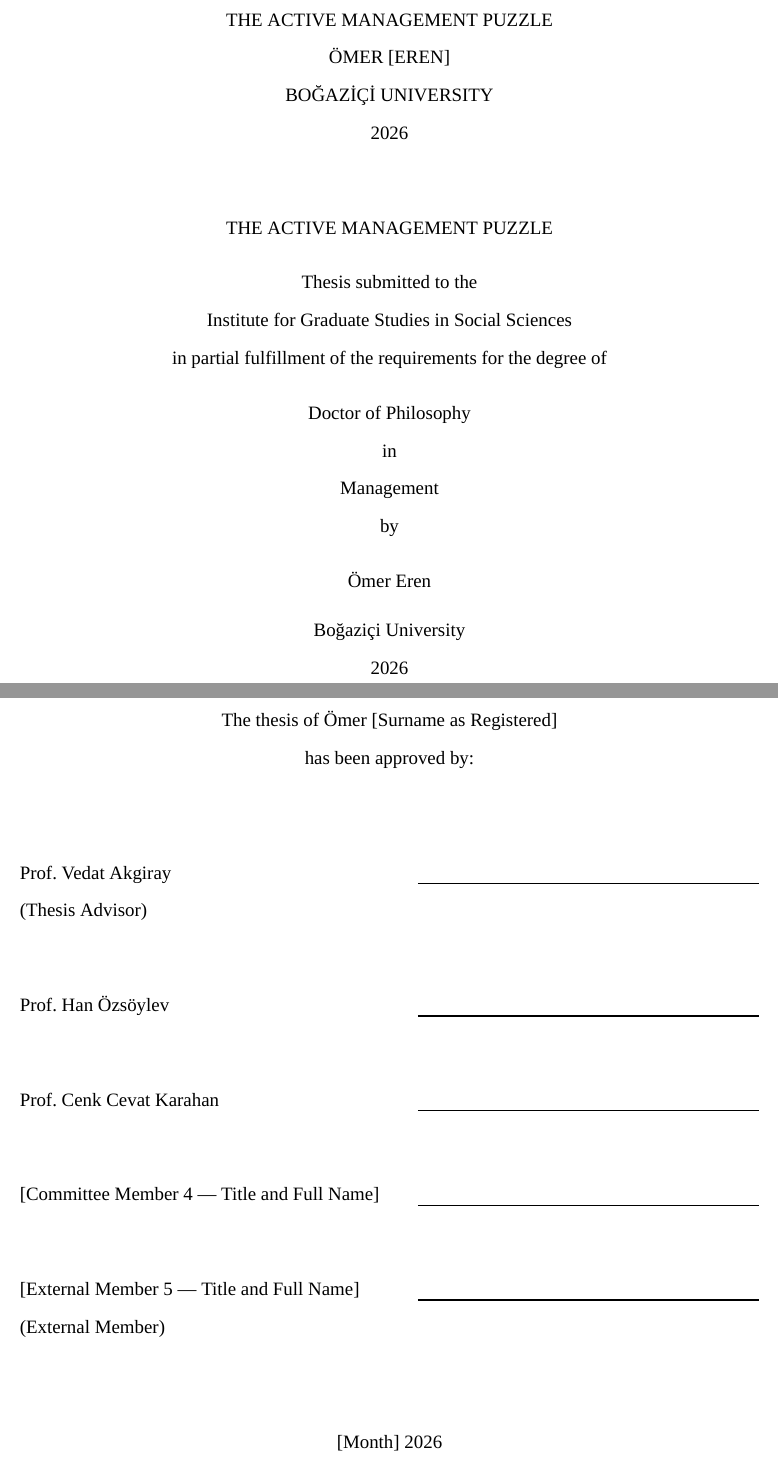
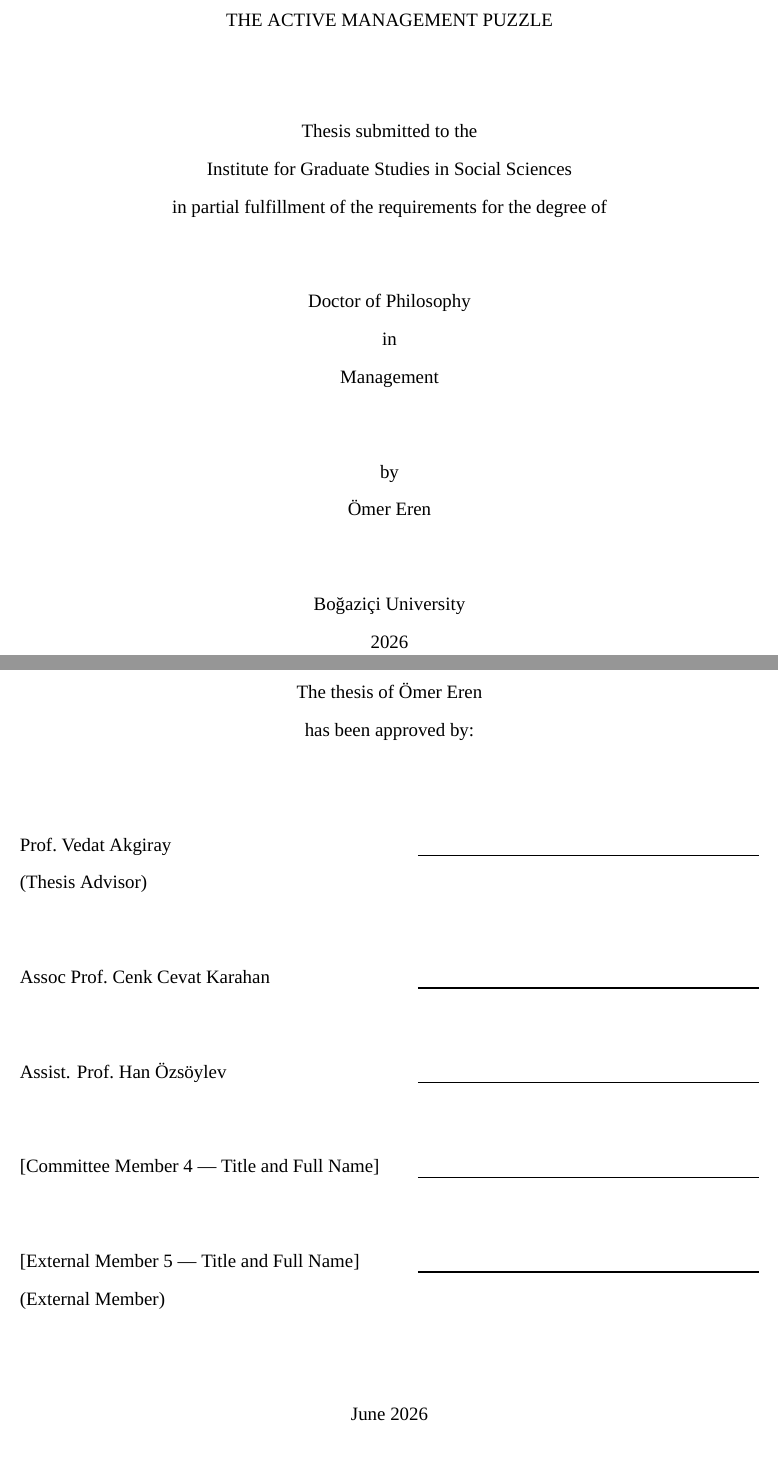
Before and after one commit to omeren83/Active-Management-Puzzle, a LaTeX thesis (dissertation_main.tex): two parts of pages 1 and 2 of 93, joined at a grey line, cut so that both start at the same text. Compiled offline with XeLaTeX; a missing font is replaced by an installed copy or a similar font.

Commit message:
Updates from Overleaf

```diff
--- a/dissertation_main.tex
+++ b/dissertation_main.tex
@@ -350,16 +350,8 @@
 
 THE ACTIVE MANAGEMENT PUZZLE
 
-ÖMER [EREN]
-
-BOĞAZİÇİ UNIVERSITY
-
-2026
-
 \vspace{0.5in}
 
-THE ACTIVE MANAGEMENT PUZZLE
-
 \vspace{0.15in}
 
 Thesis submitted to the
@@ -368,7 +360,7 @@
 
 in partial fulfillment of the requirements for the degree of
 
-\vspace{0.15in}    % visual break: degree name stands alone
+\vspace{0.5in}    % visual break: degree name stands alone
 
 Doctor of Philosophy
 
@@ -376,13 +368,13 @@
 
 Management
 
+\vspace{0.5in}
+
 by
 
-\vspace{0.15in}    % visual break: author name stands alone
-
 Ömer Eren
 
-\vspace{0.1in}     % visual break: institution + year stand together
+\vspace{0.5in}     % visual break: institution + year stand together
 
 Boğaziçi University
 
@@ -399,7 +391,7 @@
 
 \vspace{0.5in}
 
-The thesis of Ömer [Surname as Registered]
+The thesis of Ömer Eren
 
 has been approved by:
 
@@ -412,11 +404,11 @@
 
 \vspace{0.5in}
 
-\noindent Prof.\ Han Özsöylev \hfill \underline{\hspace{3in}}
+\noindent Assoc Prof.\ Cenk Cevat Karahan \hfill \underline{\hspace{3in}}
 
 \vspace{0.5in}
 
-\noindent Prof.\ Cenk Cevat Karahan \hfill \underline{\hspace{3in}}
+\noindent Assist. Prof.\ Han Özsöylev \hfill \underline{\hspace{3in}}
 
 \vspace{0.5in}
 
@@ -431,7 +423,7 @@
 \vspace{0.5in}
 
 \begin{center}
-[Month] 2026
+June 2026
 \end{center}
 
 \clearpage
```
